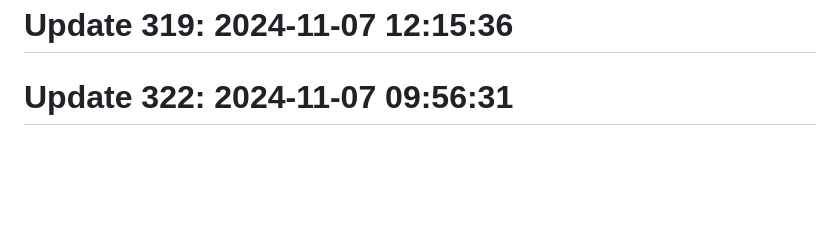
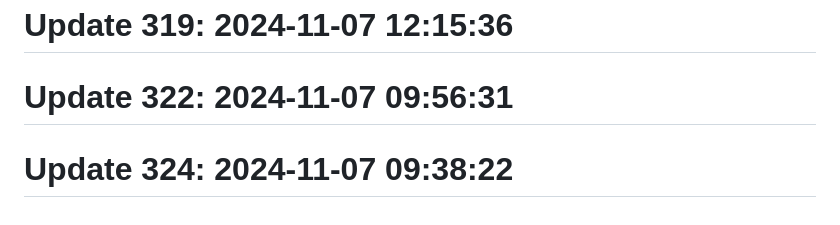
Before and after one commit to anshc022/git-auto, a Markdown page: README.md, the part around the change. Rendered like a GitHub page; blank space fills up the shorter version.

```diff
--- a/README.md
+++ b/README.md
@@ -189,3 +189,5 @@ Automatic contribution generator
 # Update 319: 2024-11-07 12:15:36
 
 # Update 322: 2024-11-07 09:56:31
+
+# Update 324: 2024-11-07 09:38:22
```
